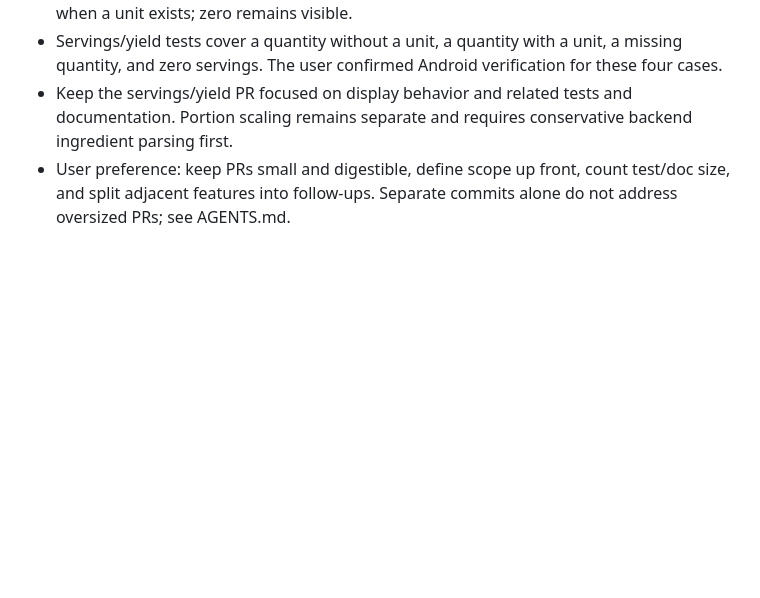
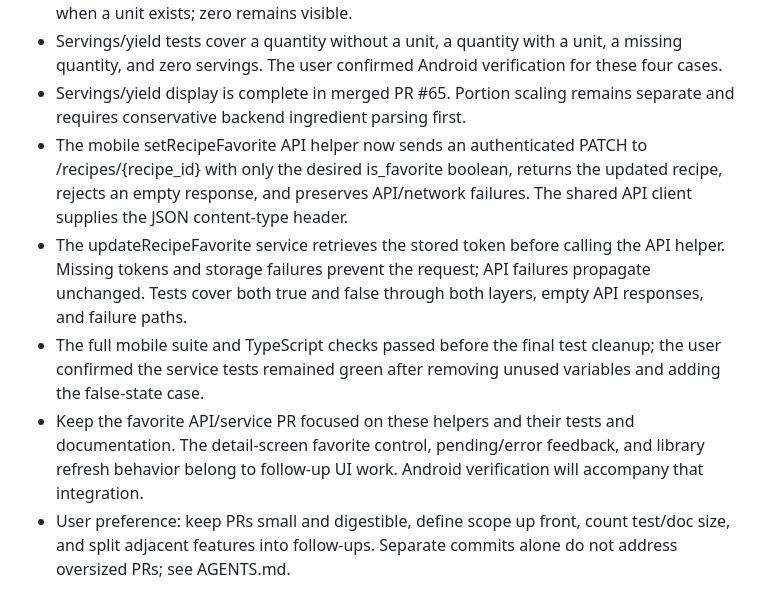
Before and after one commit to ade713/recipe-library, a Markdown page: docs/PROJECT_MEMORY.md, the part around the change. Rendered like a GitHub page; blank space fills up the shorter version.

Commit message:
Document mobile recipe favorite update service

```diff
--- a/docs/PROJECT_MEMORY.md
+++ b/docs/PROJECT_MEMORY.md
@@ -86,7 +86,11 @@ Post-auth follow-up: audit test overlap and repeated frontend constants without
 - Source tips are complete in merged PR #64.
 - The detail screen now displays Servings: followed by base_servings when servings_unit is null, or Yield: followed by the quantity and unit when a unit is present. The API quantity string is preserved without numeric conversion. A null quantity hides the display even when a unit exists; zero remains visible.
 - Servings/yield tests cover a quantity without a unit, a quantity with a unit, a missing quantity, and zero servings. The user confirmed Android verification for these four cases.
-- Keep the servings/yield PR focused on display behavior and related tests and documentation. Portion scaling remains separate and requires conservative backend ingredient parsing first.
+- Servings/yield display is complete in merged PR #65. Portion scaling remains separate and requires conservative backend ingredient parsing first.
+- The mobile setRecipeFavorite API helper now sends an authenticated PATCH to /recipes/{recipe_id} with only the desired is_favorite boolean, returns the updated recipe, rejects an empty response, and preserves API/network failures. The shared API client supplies the JSON content-type header.
+- The updateRecipeFavorite service retrieves the stored token before calling the API helper. Missing tokens and storage failures prevent the request; API failures propagate unchanged. Tests cover both true and false through both layers, empty API responses, and failure paths.
+- The full mobile suite and TypeScript checks passed before the final test cleanup; the user confirmed the service tests remained green after removing unused variables and adding the false-state case.
+- Keep the favorite API/service PR focused on these helpers and their tests and documentation. The detail-screen favorite control, pending/error feedback, and library refresh behavior belong to follow-up UI work. Android verification will accompany that integration.
 - User preference: keep PRs small and digestible, define scope up front, count test/doc size, and split adjacent features into follow-ups. Separate commits alone do not address oversized PRs; see AGENTS.md.
 
 ## UI exploration
```
